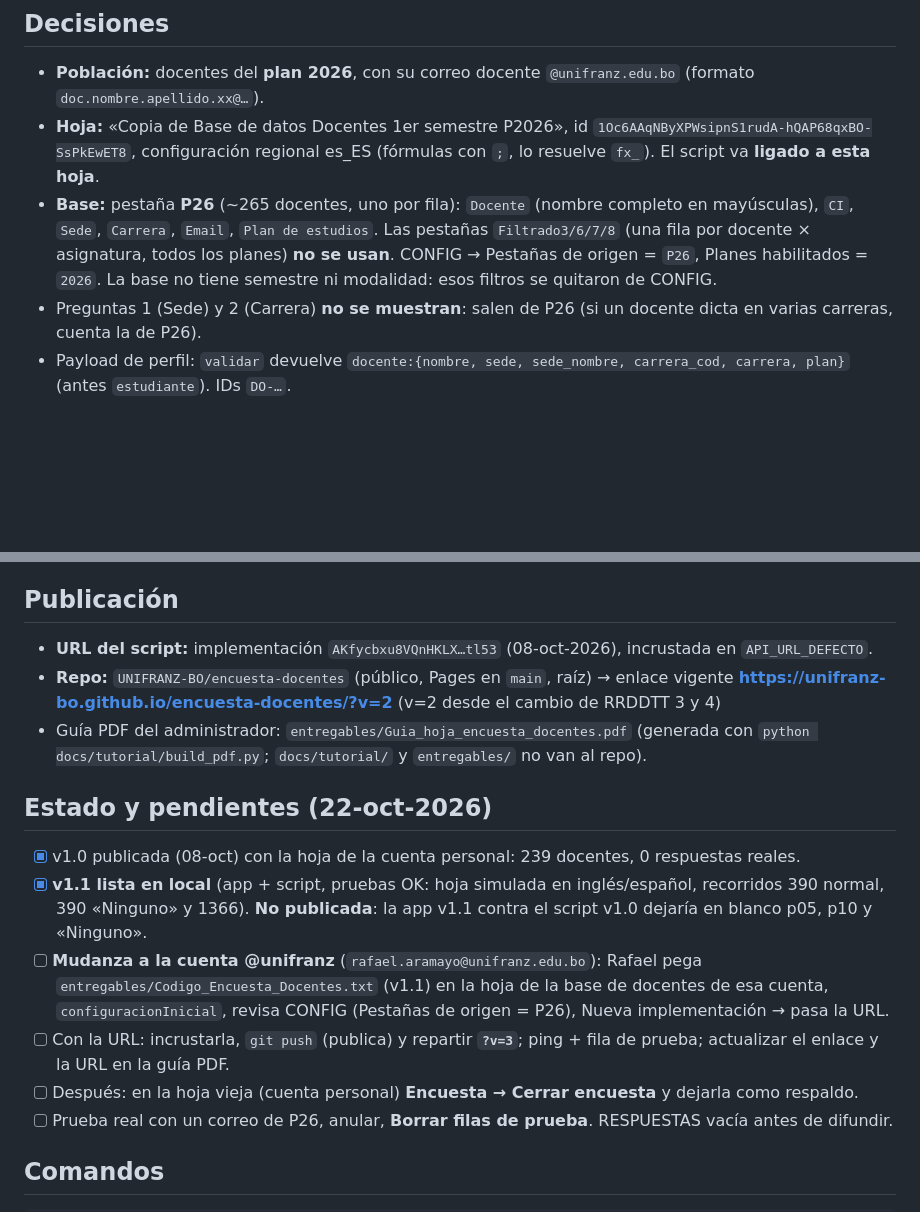
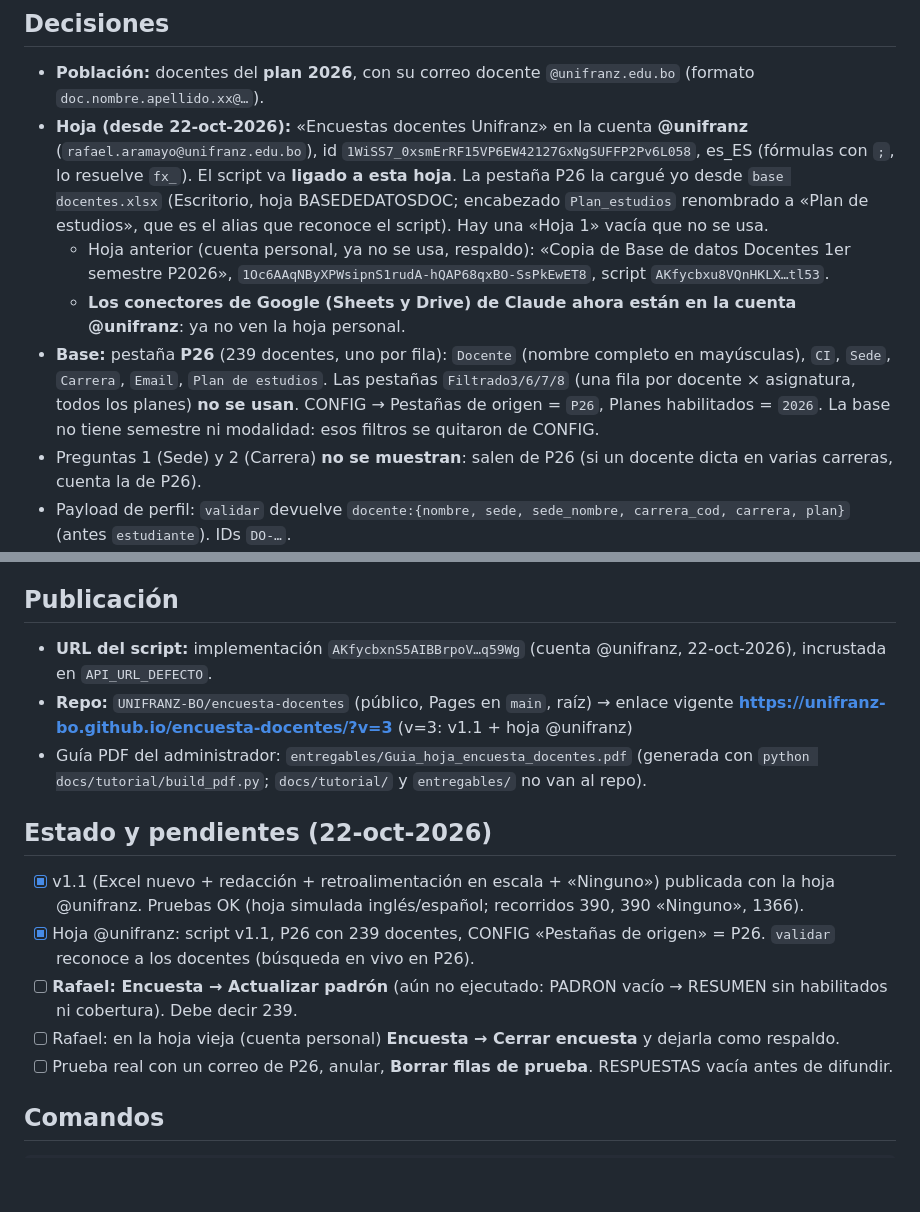
Before and after one commit to UNIFRANZ-BO/encuesta-docentes, a Markdown page: CLAUDE.md, 2 parts joined by grey strips. GitHub-like rendering; blank space fills up the shorter version.

Commit message:
CLAUDE.md: hoja en la cuenta @unifranz y enlace ?v=3
Co-Authored-By: Claude Opus 5.5 <noreply@anthropic.com>

```diff
--- a/CLAUDE.md
+++ b/CLAUDE.md
@@ -22,8 +22,10 @@ Creada el 08-oct-2026 desde la plantilla del skill `encuesta-app-unifranz`. Lée
 
 ## Decisiones
 - **Población:** docentes del **plan 2026**, con su correo docente `@unifranz.edu.bo` (formato `doc.nombre.apellido.xx@…`).
-- **Hoja:** «Copia de Base de datos Docentes 1er semestre P2026», id `1Oc6AAqNByXPWsipnS1rudA-hQAP68qxBO-SsPkEwET8`, configuración regional es_ES (fórmulas con `;`, lo resuelve `fx_`). El script va **ligado a esta hoja**.
-- **Base:** pestaña **P26** (~265 docentes, uno por fila): `Docente` (nombre completo en mayúsculas), `CI`, `Sede`, `Carrera`, `Email`, `Plan de estudios`. Las pestañas `Filtrado3/6/7/8` (una fila por docente × asignatura, todos los planes) **no se usan**. CONFIG → Pestañas de origen = `P26`, Planes habilitados = `2026`. La base no tiene semestre ni modalidad: esos filtros se quitaron de CONFIG.
+- **Hoja (desde 22-oct-2026):** «Encuestas docentes Unifranz» en la cuenta **@unifranz** (`rafael.aramayo@unifranz.edu.bo`), id `1WiSS7_0xsmErRF15VP6EW42127GxNgSUFFP2Pv6L058`, es_ES (fórmulas con `;`, lo resuelve `fx_`). El script va **ligado a esta hoja**. La pestaña P26 la cargué yo desde `base docentes.xlsx` (Escritorio, hoja BASEDEDATOSDOC; encabezado `Plan_estudios` renombrado a «Plan de estudios», que es el alias que reconoce el script). Hay una «Hoja 1» vacía que no se usa.
+  - Hoja anterior (cuenta personal, ya no se usa, respaldo): «Copia de Base de datos Docentes 1er semestre P2026», `1Oc6AAqNByXPWsipnS1rudA-hQAP68qxBO-SsPkEwET8`, script `AKfycbxu8VQnHKLX…tl53`.
+  - **Los conectores de Google (Sheets y Drive) de Claude ahora están en la cuenta @unifranz**: ya no ven la hoja personal.
+- **Base:** pestaña **P26** (239 docentes, uno por fila): `Docente` (nombre completo en mayúsculas), `CI`, `Sede`, `Carrera`, `Email`, `Plan de estudios`. Las pestañas `Filtrado3/6/7/8` (una fila por docente × asignatura, todos los planes) **no se usan**. CONFIG → Pestañas de origen = `P26`, Planes habilitados = `2026`. La base no tiene semestre ni modalidad: esos filtros se quitaron de CONFIG.
 - Preguntas 1 (Sede) y 2 (Carrera) **no se muestran**: salen de P26 (si un docente dicta en varias carreras, cuenta la de P26).
 - Payload de perfil: `validar` devuelve `docente:{nombre, sede, sede_nombre, carrera_cod, carrera, plan}` (antes `estudiante`). IDs `DO-…`.
 - Claves locales: `encdoc_draft1`, `encdoc_cola1` (distintas de la encuesta de estudiantes).
@@ -50,16 +52,15 @@ Creada el 08-oct-2026 desde la plantilla del skill `encuesta-app-unifranz`. Lée
 - `POST {action:'guardar', data:{id, correo, …, p03, p03_idx, p04, p05, p06…p12 (p10 = 1–5), p13, p13_idx, p14, r01, r01_idx, r02, r02_idx, r02_ninguno, r03, r04 (1–5 o 'NA'), r05, dur_s, movil, fecha_local, version}}`. El script usa los `_idx` y valida los textos contra sus catálogos; sede/carrera/plan salen del padrón.
 
 ## Publicación
-- **URL del script:** implementación `AKfycbxu8VQnHKLX…tl53` (08-oct-2026), incrustada en `API_URL_DEFECTO`.
-- **Repo:** `UNIFRANZ-BO/encuesta-docentes` (público, Pages en `main`, raíz) → enlace vigente **https://unifranz-bo.github.io/encuesta-docentes/?v=2** (v=2 desde el cambio de RRDDTT 3 y 4)
+- **URL del script:** implementación `AKfycbxnS5AIBBrpoV…q59Wg` (cuenta @unifranz, 22-oct-2026), incrustada en `API_URL_DEFECTO`.
+- **Repo:** `UNIFRANZ-BO/encuesta-docentes` (público, Pages en `main`, raíz) → enlace vigente **https://unifranz-bo.github.io/encuesta-docentes/?v=3** (v=3: v1.1 + hoja @unifranz)
 - Guía PDF del administrador: `entregables/Guia_hoja_encuesta_docentes.pdf` (generada con `python docs/tutorial/build_pdf.py`; `docs/tutorial/` y `entregables/` no van al repo).
 
 ## Estado y pendientes (22-oct-2026)
-- [x] v1.0 publicada (08-oct) con la hoja de la cuenta personal: 239 docentes, 0 respuestas reales.
-- [x] **v1.1 lista en local** (app + script, pruebas OK: hoja simulada en inglés/español, recorridos 390 normal, 390 «Ninguno» y 1366). **No publicada**: la app v1.1 contra el script v1.0 dejaría en blanco p05, p10 y «Ninguno».
-- [ ] **Mudanza a la cuenta @unifranz** (`rafael.aramayo@unifranz.edu.bo`): Rafael pega `entregables/Codigo_Encuesta_Docentes.txt` (v1.1) en la hoja de la base de docentes de esa cuenta, `configuracionInicial`, revisa CONFIG (Pestañas de origen = P26), Nueva implementación → pasa la URL.
-- [ ] Con la URL: incrustarla, `git push` (publica) y repartir **`?v=3`**; ping + fila de prueba; actualizar el enlace y la URL en la guía PDF.
-- [ ] Después: en la hoja vieja (cuenta personal) **Encuesta → Cerrar encuesta** y dejarla como respaldo.
+- [x] v1.1 (Excel nuevo + redacción + retroalimentación en escala + «Ninguno») publicada con la hoja @unifranz. Pruebas OK (hoja simulada inglés/español; recorridos 390, 390 «Ninguno», 1366).
+- [x] Hoja @unifranz: script v1.1, P26 con 239 docentes, CONFIG «Pestañas de origen» = P26. `validar` reconoce a los docentes (búsqueda en vivo en P26).
+- [ ] **Rafael: Encuesta → Actualizar padrón** (aún no ejecutado: PADRON vacío → RESUMEN sin habilitados ni cobertura). Debe decir 239.
+- [ ] Rafael: en la hoja vieja (cuenta personal) **Encuesta → Cerrar encuesta** y dejarla como respaldo.
 - [ ] Prueba real con un correo de P26, anular, **Borrar filas de prueba**. RESPUESTAS vacía antes de difundir.
 
 ## Comandos
```
